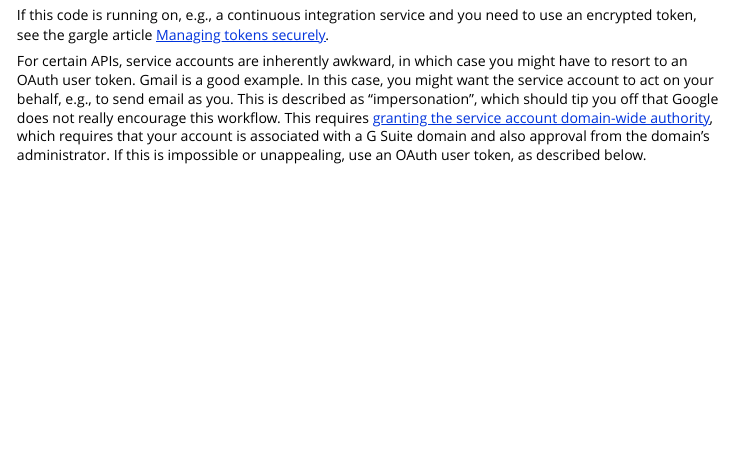
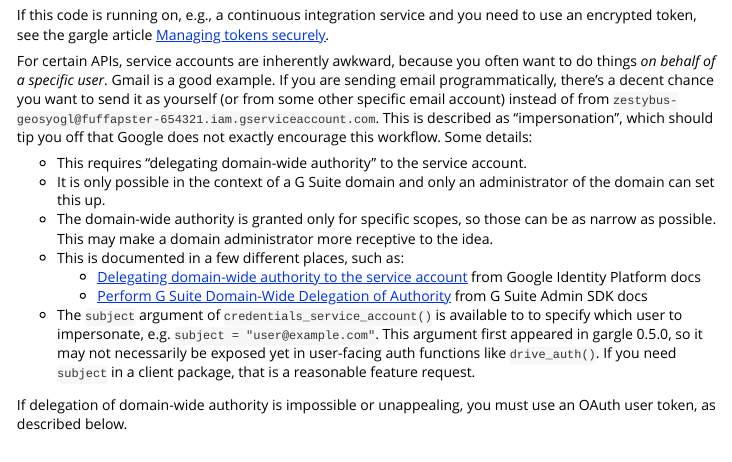
Before and after one commit to r-lib/gargle, an R Markdown document (vignettes/non-interactive-auth.Rmd): the page in a window 1100 px wide, from 1570 px down. Rendered offline with R 4.5, knitr and Pandoc, with nearby package versions.

Commit message:
Update vignette coverage re: delegation of domain-wide authority

```diff
--- a/vignettes/non-interactive-auth.Rmd
+++ b/vignettes/non-interactive-auth.Rmd
@@ -82,7 +82,24 @@ drive_auth(path = "/path/to/your/service-account-token.json")
 
 If this code is running on, e.g., a continuous integration service and you need to use an encrypted token, see the gargle article [Managing tokens securely](https://gargle.r-lib.org/articles/articles/managing-tokens-securely.html).
 
-For certain APIs, service accounts are inherently awkward, in which case you might have to resort to an OAuth user token. Gmail is a good example. In this case, you might want the service account to act on your behalf, e.g., to send email as you. This is described as "impersonation", which should tip you off that Google does not really encourage this workflow. This requires [granting the service account domain-wide authority](https://developers.google.com/admin-sdk/directory/v1/guides/delegation), which requires that your account is associated with a G Suite domain and also approval from the domain's administrator. If this is impossible or unappealing, use an OAuth user token, as described below.
+For certain APIs, service accounts are inherently awkward, because you often want to do things *on behalf of a specific user*. Gmail is a good example. If you are sending email programmatically, there's a decent chance you want to send it as yourself (or from some other specific email account) instead of from `zestybus-geosyogl@fuffapster-654321.iam.gserviceaccount.com`. This is described as "impersonation", which should tip you off that Google does not exactly encourage this workflow. Some details:
+
+* This requires "delegating domain-wide authority " to the service account.
+* It is only possible in the context of a G Suite domain and only an
+  administrator of the domain can set this up.
+* The domain-wide authority is granted only for specific scopes, so those can be
+  as narrow as possible. This may make a domain administrator more receptive
+  to the idea.
+* This is documented in a few different places, such as:
+  - [Delegating domain-wide authority to the service account](https://developers.google.com/identity/protocols/oauth2/service-account#delegatingauthority) from Google Identity Platform docs
+  - [Perform G Suite Domain-Wide Delegation of Authority](https://developers.google.com/admin-sdk/directory/v1/guides/delegation) from G Suite Admin SDK docs
+* The `subject` argument of `credentials_service_account()` is available to
+  to specify which user to impersonate, e.g. `subject = "user@example.com"`.
+  This argument first appeared in gargle 0.5.0, so it may not necessarily be
+  exposed yet in user-facing auth functions like `drive_auth()`. If you
+  need `subject` in a client package, that is a reasonable feature request.
+
+If delegation of domain-wide authority is impossible or unappealing, you must use an OAuth user token, as described below.
 
 ## Rig a service account token as Application Default Credentials
 
```
